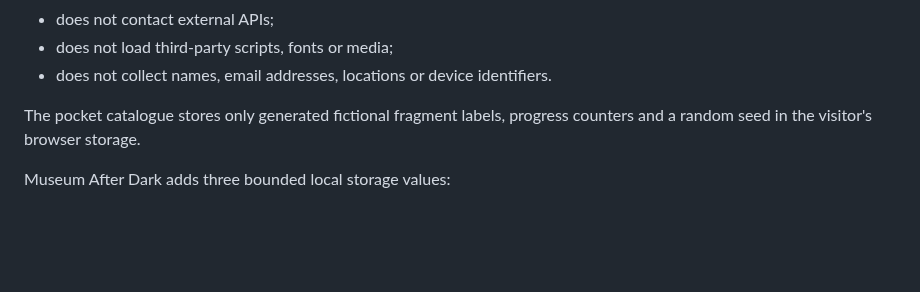
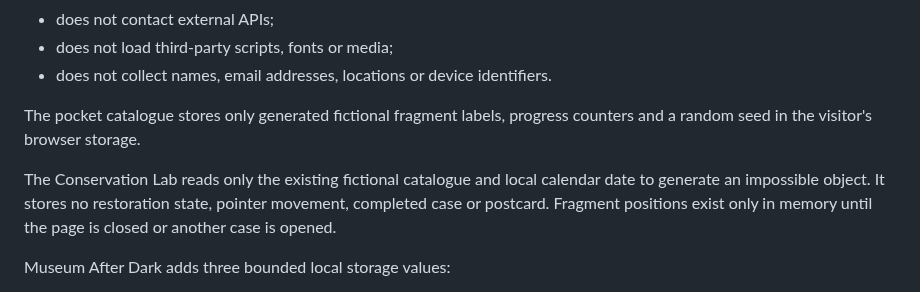
Before and after one commit to yushirm/museum-of-almost, a Markdown page: PRIVACY.md, the part around the change. Drawn GitHub-style; blank space fills up the shorter version.

Commit message:
Document Conservation Lab privacy

```diff
--- a/PRIVACY.md
+++ b/PRIVACY.md
@@ -15,6 +15,8 @@ The Museum itself:
 - does not collect names, email addresses, locations or device identifiers.
 
 The pocket catalogue stores only generated fictional fragment labels, progress counters and a random seed in the visitor's browser storage.
+
+The Conservation Lab reads only the existing fictional catalogue and local calendar date to generate an impossible object. It stores no restoration state, pointer movement, completed case or postcard. Fragment positions exist only in memory until the page is closed or another case is opened.
 
 Museum After Dark adds three bounded local storage values:
 
```
